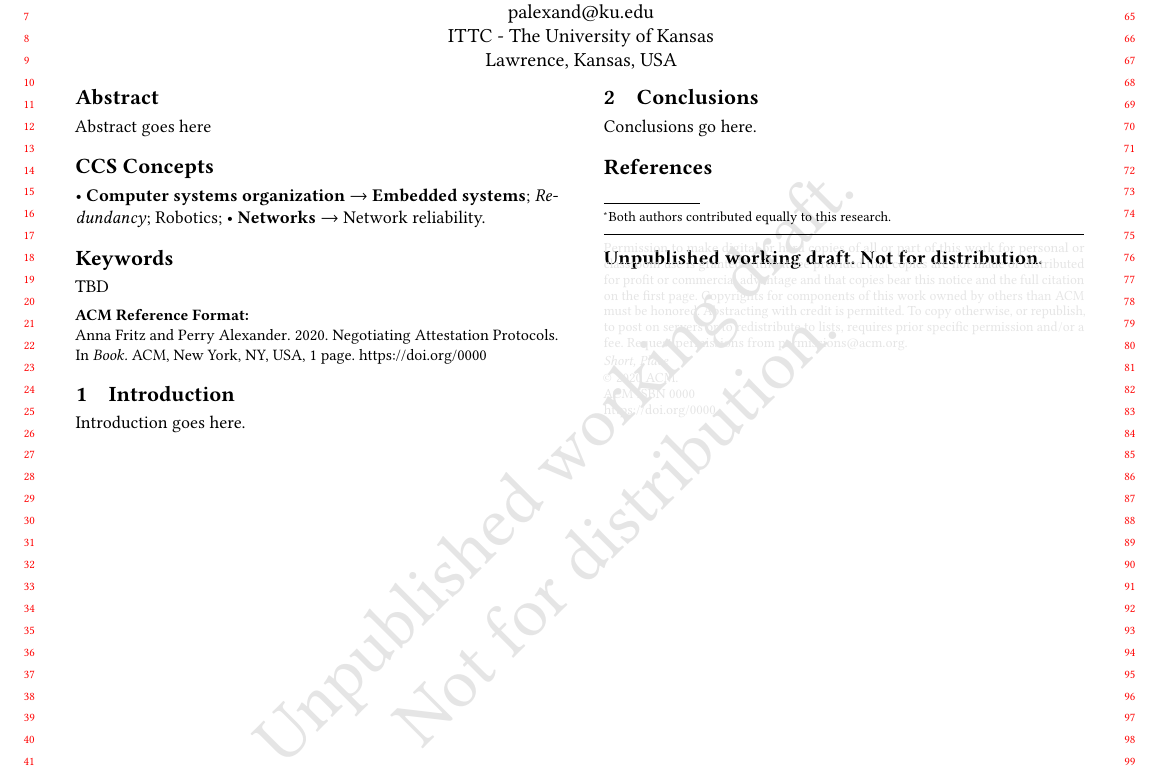
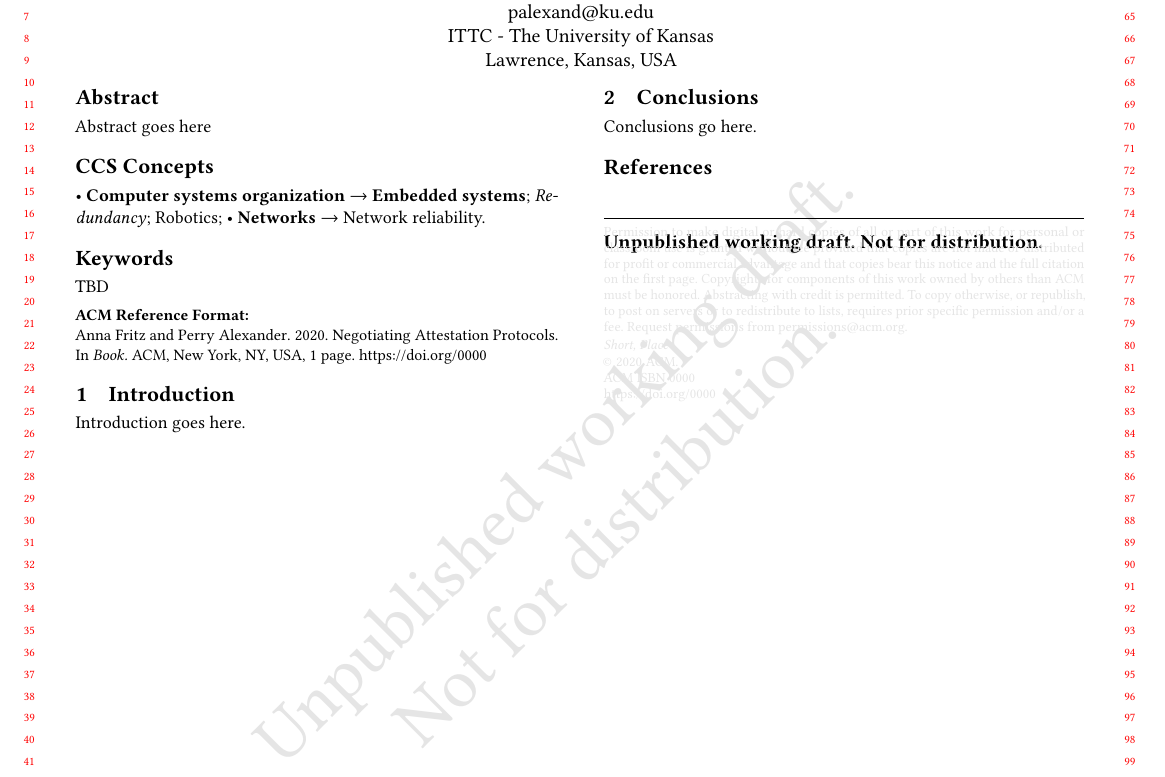
Before and after one commit to ku-sldg/negotiation20, a LaTeX paper (negotiation20.tex): part of the page, cut so that both start at the same text. Compiled offline with pdfLaTeX.

Commit message:
remote author note

```diff
--- a/negotiation20.tex
+++ b/negotiation20.tex
@@ -25,11 +25,9 @@
 \title{Negotiating Attestation Protocols}
 
 \author{Anna Fritz}
-\authornote{Both authors contributed equally to this research.}
 \email{arfritzz@ku.edu}
 \author{Perry Alexander}
 \orcid{0000-0002-5387-9157}
-\authornotemark[1]
 \email{palexand@ku.edu}
 \affiliation{%
   \institution{ITTC - The University of Kansas}
```
